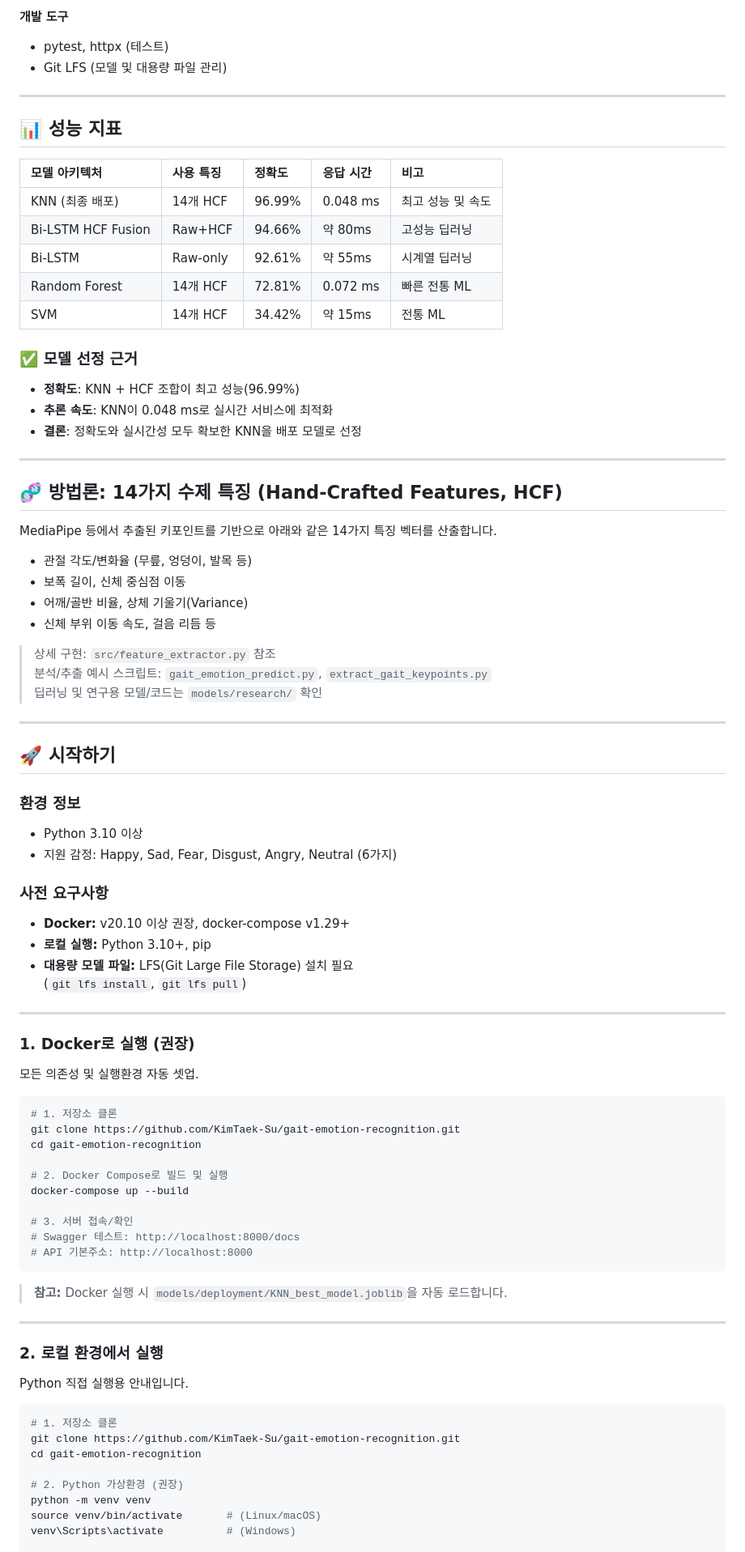
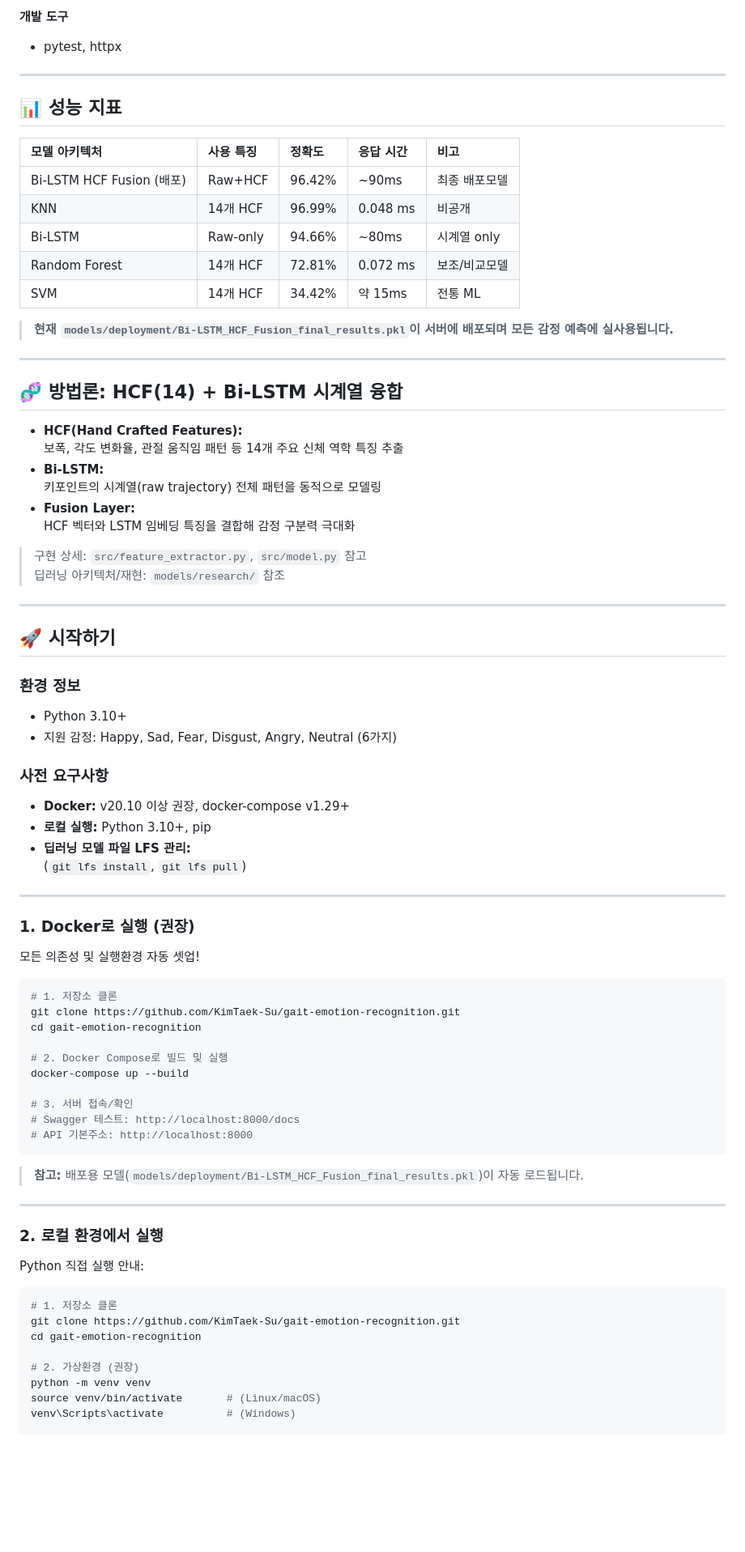
Before and after one commit to KimTaek-Su/gait-emotion-recognition, a Markdown page: README.md, the part around one of its changes. Shown at 81% size. GitHub-like rendering; blank space fills up the shorter version.

````diff
--- a/README.md
+++ b/README.md
@@ -107,40 +103,34 @@
 
 **개발 도구**
-- pytest, httpx (테스트)
-- Git LFS (모델 및 대용량 파일 관리)
+- pytest, httpx
 
 ---
 
 ## 📊 성능 지표
 
-| 모델 아키텍처           | 사용 특징   | 정확도   | 응답 시간  | 비고               |
-| :--------------------- | :--------- | :------ | :-------- | :----------------- |
-| KNN (최종 배포)        | 14개 HCF   | 96.99%  | 0.048 ms  | 최고 성능 및 속도  |
-| Bi-LSTM HCF Fusion     | Raw+HCF    | 94.66%  | 약 80ms   | 고성능 딥러닝      |
-| Bi-LSTM                | Raw-only   | 92.61%  | 약 55ms   | 시계열 딥러닝      |
-| Random Forest          | 14개 HCF   | 72.81%  | 0.072 ms  | 빠른 전통 ML       |
-| SVM                    | 14개 HCF   | 34.42%  | 약 15ms   | 전통 ML            |
+| 모델 아키텍처             | 사용 특징    | 정확도   | 응답 시간  | 비고             |
+|:-------------------------|:----------- |:-------- |:---------- |:-----------------|
+| Bi-LSTM HCF Fusion (배포) | Raw+HCF     | 96.42%   | ~90ms      | 최종 배포모델    |
+| KNN                      | 14개 HCF    | 96.99%   | 0.048 ms   | 비공개           |
+| Bi-LSTM                  | Raw-only    | 94.66%   | ~80ms      | 시계열 only      |
+| Random Forest            | 14개 HCF    | 72.81%   | 0.072 ms   | 보조/비교모델    |
+| SVM                      | 14개 HCF    | 34.42%   | 약 15ms    | 전통 ML          |
 
-### ✅ 모델 선정 근거
-
-- **정확도**: KNN + HCF 조합이 최고 성능(96.99%)
-- **추론 속도**: KNN이 0.048 ms로 실시간 서비스에 최적화
-- **결론**: 정확도와 실시간성 모두 확보한 KNN을 배포 모델로 선정
+> **현재 `models/deployment/Bi-LSTM_HCF_Fusion_final_results.pkl`이 서버에 배포되며 모든 감정 예측에 실사용됩니다.**
 
 ---
 
-## 🧬 방법론: 14가지 수제 특징 (Hand-Crafted Features, HCF)
+## 🧬 방법론: HCF(14) + Bi-LSTM 시계열 융합
 
-MediaPipe 등에서 추출된 키포인트를 기반으로 아래와 같은 14가지 특징 벡터를 산출합니다.
+- **HCF(Hand Crafted Features):**
+  보폭, 각도 변화율, 관절 움직임 패턴 등 14개 주요 신체 역학 특징 추출
+- **Bi-LSTM:**
+  키포인트의 시계열(raw trajectory) 전체 패턴을 동적으로 모델링
+- **Fusion Layer:**
+  HCF 벡터와 LSTM 임베딩 특징을 결합해 감정 구분력 극대화
 
-- 관절 각도/변화율 (무릎, 엉덩이, 발목 등)
-- 보폭 길이, 신체 중심점 이동
-- 어깨/골반 비율, 상체 기울기(Variance)
-- 신체 부위 이동 속도, 걸음 리듬 등
-
-> 상세 구현: `src/feature_extractor.py` 참조
-> 분석/추출 예시 스크립트: `gait_emotion_predict.py`, `extract_gait_keypoints.py`
-> 딥러닝 및 연구용 모델/코드는 `models/research/` 확인
+> 구현 상세: `src/feature_extractor.py`, `src/model.py` 참고
+> 딥러닝 아키텍처/재현: `models/research/` 참조
 
 ---
 
@@ -148,21 +138,21 @@ MediaPipe 등에서 추출된 키포인트를 기반으로 아래와 같은 14
 
 ### 환경 정보
 
-- Python 3.10 이상
+- Python 3.10+
 - 지원 감정: Happy, Sad, Fear, Disgust, Angry, Neutral (6가지)
 
 ### 사전 요구사항
 
 - **Docker:** v20.10 이상 권장, docker-compose v1.29+
 - **로컬 실행:** Python 3.10+, pip
-- **대용량 모델 파일:** LFS(Git Large File Storage) 설치 필요
-    (`git lfs install`, `git lfs pull`)
+- **딥러닝 모델 파일 LFS 관리:**
+  (`git lfs install`, `git lfs pull`)
 
 ---
 
 ### 1. Docker로 실행 (권장)
 
-모든 의존성 및 실행환경 자동 셋업.
+모든 의존성 및 실행환경 자동 셋업!
 
 ```bash
 # 1. 저장소 클론
@@ -176,21 +166,20 @@ docker-compose up --build
 # Swagger 테스트: http://localhost:8000/docs
 # API 기본주소: http://localhost:8000
 ```
-
-> **참고:** Docker 실행 시 `models/deployment/KNN_best_model.joblib`을 자동 로드합니다.
+> **참고:** 배포용 모델(`models/deployment/Bi-LSTM_HCF_Fusion_final_results.pkl`)이 자동 로드됩니다.
 
 ---
 
 ### 2. 로컬 환경에서 실행
 
-Python 직접 실행용 안내입니다.
+Python 직접 실행 안내:
 
 ```bash
 # 1. 저장소 클론
 git clone https://github.com/KimTaek-Su/gait-emotion-recognition.git
 cd gait-emotion-recognition
 
-# 2. Python 가상환경 (권장)
+# 2. 가상환경 (권장)
 python -m venv venv
 source venv/bin/activate       # (Linux/macOS)
 venv\Scripts\activate          # (Windows)
````
Also changed, not shown: other parts of README.md (+80 -74 lines).
